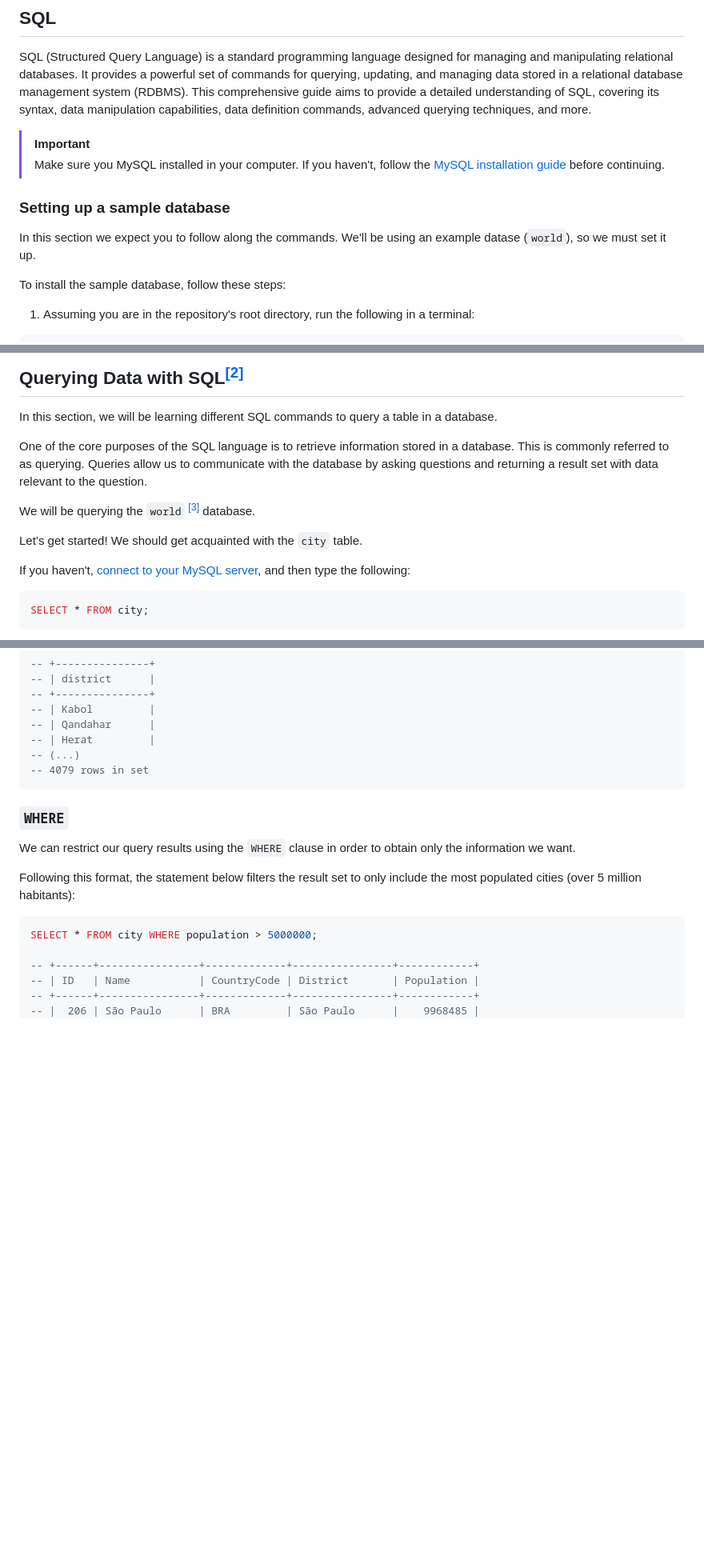
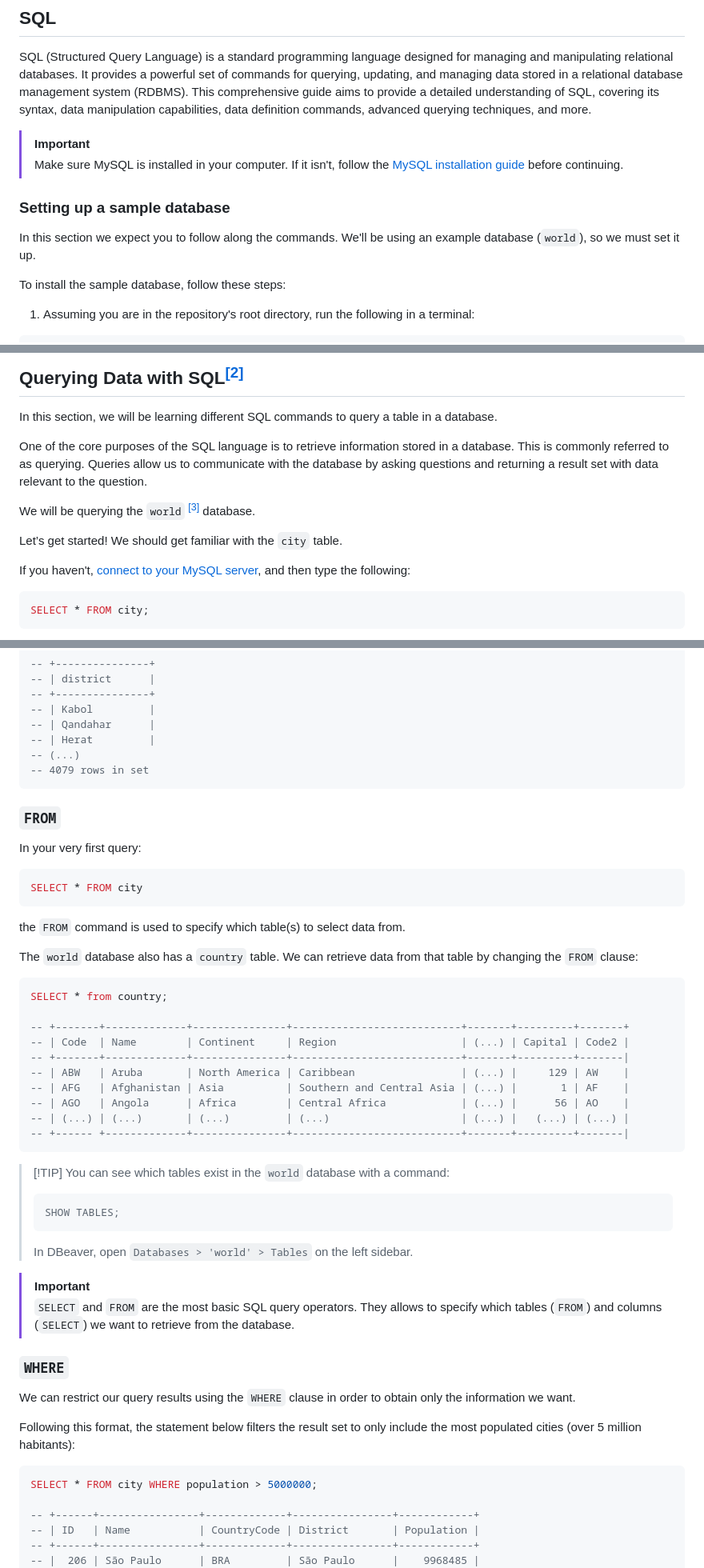
Before and after one commit to HackYourFutureBelgium/sql-database, a Markdown page: week1/README.md, 3 parts joined by grey strips. Shown at 80% size. Rendered like a GitHub page; folded sections open; blank space fills up the shorter version.

Commit message:
add FROM section and minor fixes

````diff
--- a/week1/README.md
+++ b/week1/README.md
@@ -61,11 +63,11 @@ There are many other types of databases besides relational databases, such as gr
 SQL (Structured Query Language) is a standard programming language designed for managing and manipulating relational databases. It provides a powerful set of commands for querying, updating, and managing data stored in a relational database management system (RDBMS). This comprehensive guide aims to provide a detailed understanding of SQL, covering its syntax, data manipulation capabilities, data definition commands, advanced querying techniques, and more.
 
 > [!IMPORTANT]
-> Make sure you MySQL installed in your computer. If you haven't, follow the [MySQL installation guide](../setup/README.md) before continuing.
+> Make sure MySQL is installed in your computer. If it isn't, follow the [MySQL installation guide](../setup/README.md) before continuing.
 
 ### Setting up a sample database
 
-In this section we expect you to follow along the commands. We'll be using an example datase (`world`), so we must set it up.
+In this section we expect you to follow along the commands. We'll be using an example database (`world`), so we must set it up.
 
 To install the sample database, follow these steps:
 
@@ -107,7 +109,7 @@ One of the core purposes of the SQL language is to retrieve information stored i
 
 We will be querying the `world` [<sup>[3]</sup>](#references) database.
 
-Let’s get started! We should get acquainted with the `city` table.
+Let’s get started! We should get familiar with the `city` table.
 
 If you haven't, [connect to your MySQL server](#setup), and then type the following:
 
@@ -301,6 +311,40 @@ SELECT DISTINCT district from city;
 -- 4079 rows in set
 ```
 </details>
+
+### `FROM`
+
+In your very first query:
+
+```sql
+SELECT * FROM city
+```
+
+the `FROM` command is used to specify which table(s) to select data from.
+
+The `world` database also has a `country` table. We can retrieve data from that table by changing the `FROM` clause:
+
+```sql
+SELECT * from country;
+
+-- +-------+-------------+---------------+---------------------------+-------+---------+-------+
+-- | Code  | Name        | Continent     | Region                    | (...) | Capital | Code2 |
+-- +-------+-------------+---------------+---------------------------+-------+---------+-------|
+-- | ABW   | Aruba       | North America | Caribbean                 | (...) |     129 | AW    |
+-- | AFG   | Afghanistan | Asia          | Southern and Central Asia | (...) |       1 | AF    |
+-- | AGO   | Angola      | Africa        | Central Africa            | (...) |      56 | AO    |
+-- | (...) | (...)       | (...)         | (...)                     | (...) |   (...) | (...) |
+-- +------ +-------------+---------------+---------------------------+-------+---------+-------|
+```
+
+> [!TIP] You can see which tables exist in the `world` database with a command:
+> ```sql
+> SHOW TABLES;
+> ```
+> In DBeaver, open `Databases > 'world' > Tables` on the left sidebar.
+
+> [!IMPORTANT]
+> `SELECT` and `FROM` are the most basic SQL query operators. They allows to specify which tables (`FROM`) and columns (`SELECT`) we want to retrieve from the database.
 
 ### `WHERE`
 
````
Also changed, not shown: other parts of week1/README.md (+34 -24 lines).
